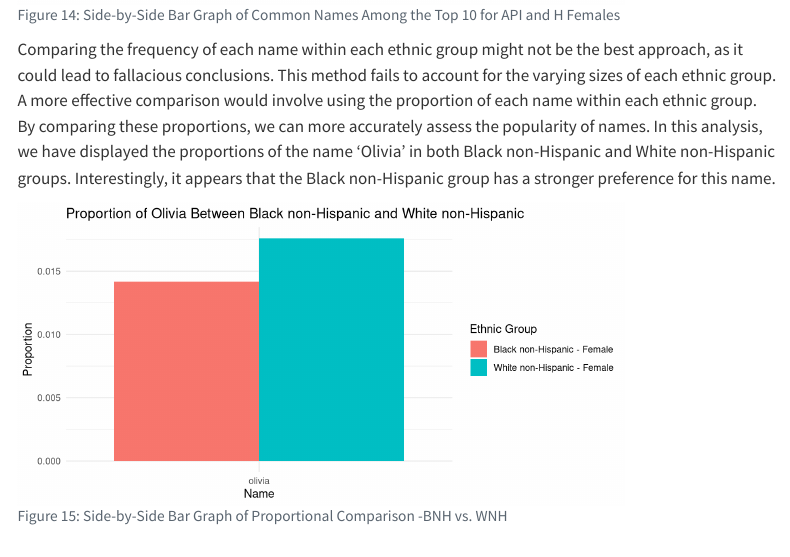
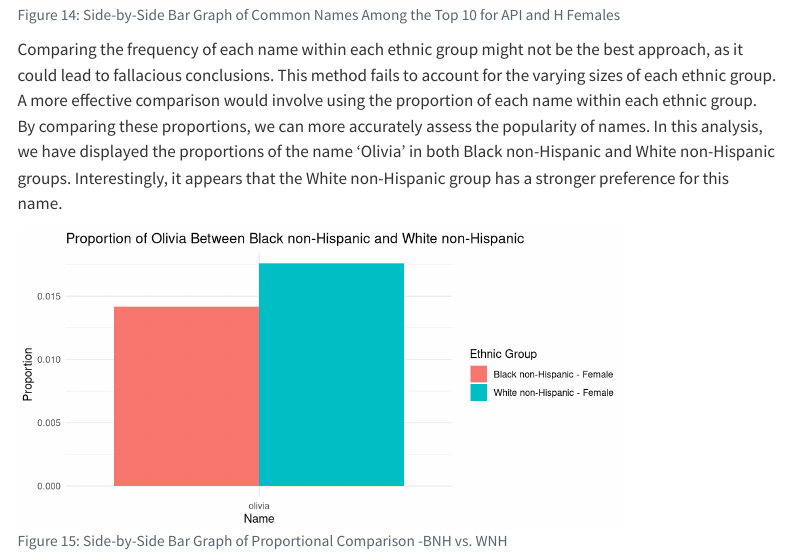
Before and after one commit to stat850-unl/project-sun-fire, a Quarto document (report.qmd): the page in a window 1100 px wide, from 8040 px down. Rendered offline with R 4.5, knitr and Pandoc in place of Quarto, with nearby package versions; menus at the side of the page are left out.

Commit message:
complete

````diff
--- a/report.qmd
+++ b/report.qmd
@@ -559,7 +559,7 @@ ggplot(data = inner_F1, aes(x = Child.s.First.Name, y = value, fill = variable))
   theme_minimal()
 ```
 
-Comparing the frequency of each name within each ethnic group might not be the best approach, as it could lead to fallacious conclusions. This method fails to account for the varying sizes of each ethnic group. A more effective comparison would involve using the proportion of each name within each ethnic group. By comparing these proportions, we can more accurately assess the popularity of names. In this analysis, we have displayed the proportions of the name 'Olivia' in both Black non-Hispanic and White non-Hispanic groups. Interestingly, it appears that the Black non-Hispanic group has a stronger preference for this name.
+Comparing the frequency of each name within each ethnic group might not be the best approach, as it could lead to fallacious conclusions. This method fails to account for the varying sizes of each ethnic group. A more effective comparison would involve using the proportion of each name within each ethnic group. By comparing these proportions, we can more accurately assess the popularity of names. In this analysis, we have displayed the proportions of the name 'Olivia' in both Black non-Hispanic and White non-Hispanic groups. Interestingly, it appears that the White non-Hispanic group has a stronger preference for this name.
 
 ```{r calculate ratio of Olivia in each ethnic group}
 #| echo: false
````
Also changed, not shown: report.qmd (2 more changed lines).
